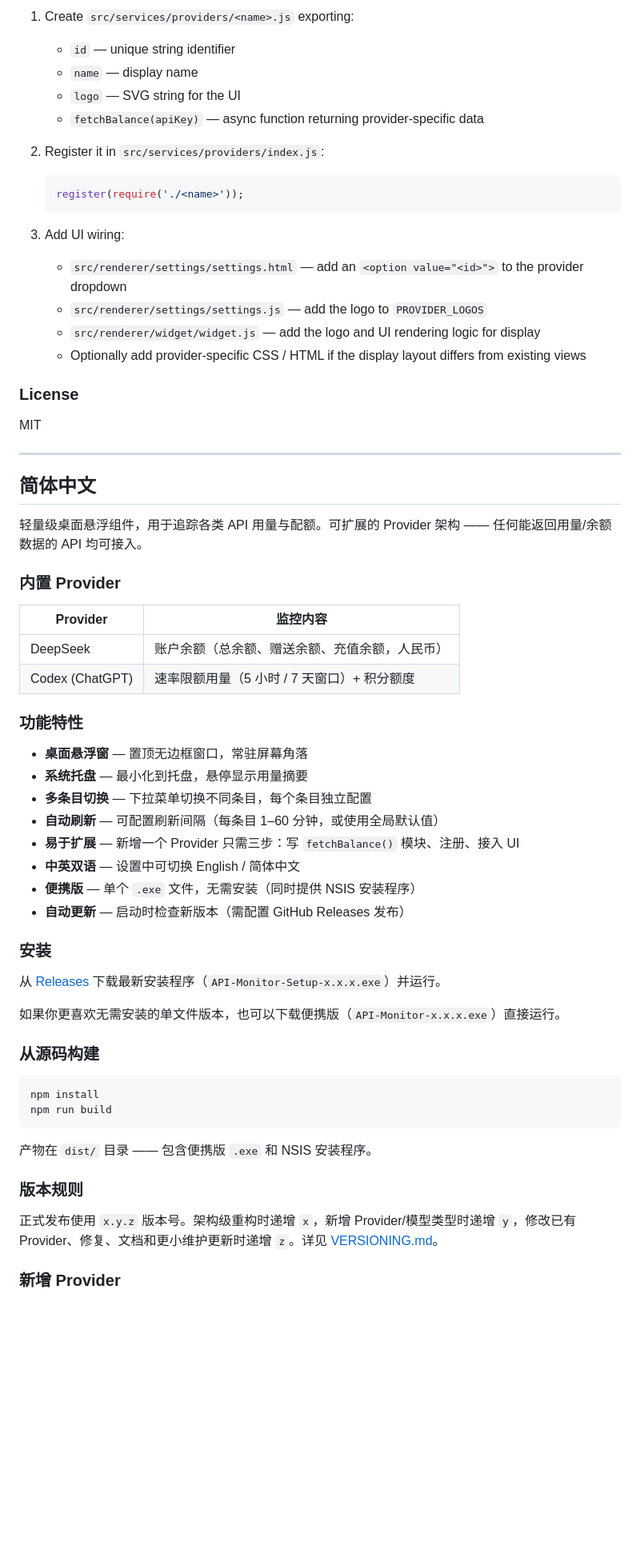
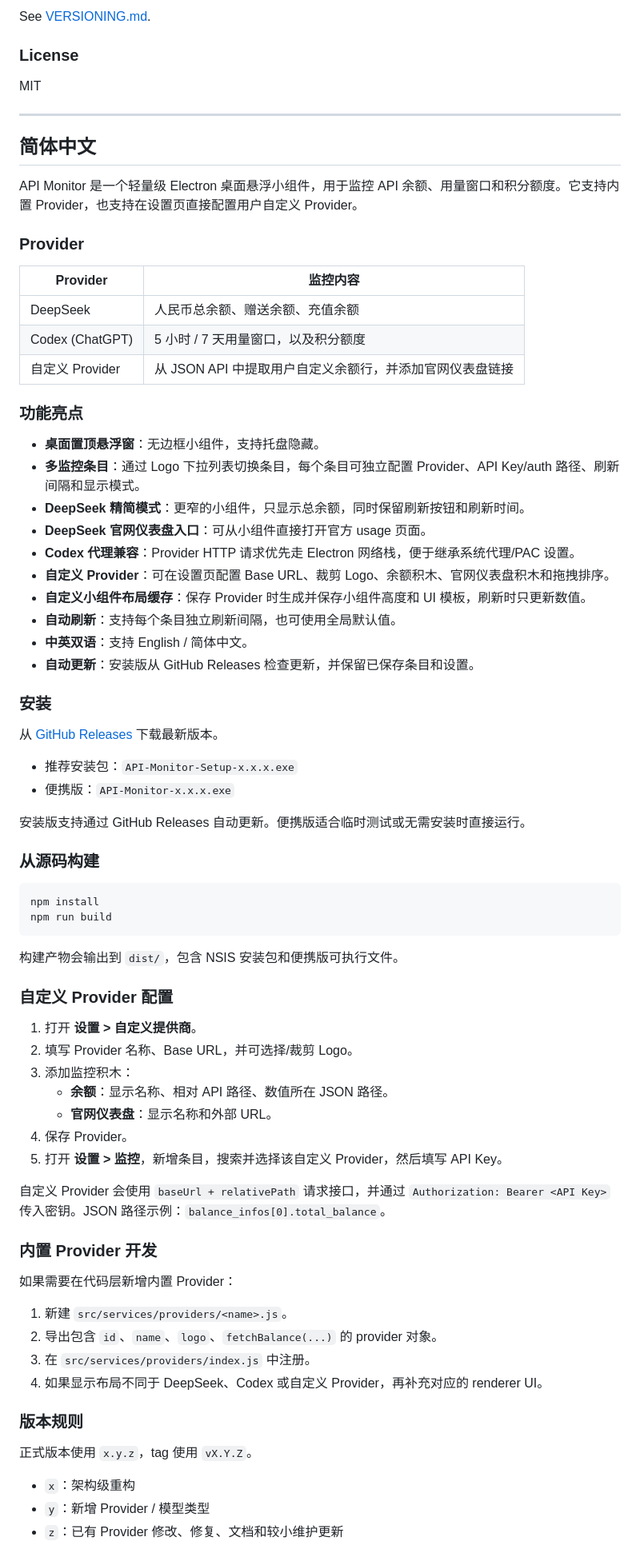
Before and after one commit to qaqliu/API-Monitor, a Markdown page: README.md, the part around one of its changes. Shown at 80% size. Drawn GitHub-style; blank space fills up the shorter version.

Commit message:
更新 1.1.0 README 文档
- 重写 README 为干净 UTF-8 中英双语说明。

- 补充自定义 Provider、DeepSeek 精简模式、Codex 代理请求、自动更新和版本规则。

- 区分设置页自定义 Provider 配置和代码级内置 Provider 开发流程。

````diff
--- a/README.md
+++ b/README.md
@@ -49,20 +78,5 @@ Official releases use `x.y.z` versions. Increment `x` for architecture-level ref
 
-1. Create `src/services/providers/<name>.js` exporting:
-   - `id` — unique string identifier
-   - `name` — display name
-   - `logo` — SVG string for the UI
-   - `fetchBalance(apiKey)` — async function returning provider-specific data
-
-2. Register it in `src/services/providers/index.js`:
-   ```js
-   register(require('./<name>'));
-   ```
-
-3. Add UI wiring:
-   - `src/renderer/settings/settings.html` — add an `<option value="<id>">` to the provider dropdown
-   - `src/renderer/settings/settings.js` — add the logo to `PROVIDER_LOGOS`
-   - `src/renderer/widget/widget.js` — add the logo and UI rendering logic for display
-   - Optionally add provider-specific CSS / HTML if the display layout differs from existing views
+See [VERSIONING.md](VERSIONING.md).
 
 ### License
 
@@ -72,31 +86,37 @@ MIT
 
 ## 简体中文
 
-轻量级桌面悬浮组件，用于追踪各类 API 用量与配额。可扩展的 Provider 架构 —— 任何能返回用量/余额数据的 API 均可接入。
+API Monitor 是一个轻量级 Electron 桌面悬浮小组件，用于监控 API 余额、用量窗口和积分额度。它支持内置 Provider，也支持在设置页直接配置用户自定义 Provider。
 
-### 内置 Provider
+### Provider
 
 | Provider | 监控内容 |
-|----------|----------|
-| DeepSeek | 账户余额（总余额、赠送余额、充值余额，人民币） |
-| Codex (ChatGPT) | 速率限额用量（5 小时 / 7 天窗口）+ 积分额度 |
+| --- | --- |
+| DeepSeek | 人民币总余额、赠送余额、充值余额 |
+| Codex (ChatGPT) | 5 小时 / 7 天用量窗口，以及积分额度 |
+| 自定义 Provider | 从 JSON API 中提取用户自定义余额行，并添加官网仪表盘链接 |
 
-### 功能特性
+### 功能亮点
 
-- **桌面悬浮窗** — 置顶无边框窗口，常驻屏幕角落
-- **系统托盘** — 最小化到托盘，悬停显示用量摘要
-- **多条目切换** — 下拉菜单切换不同条目，每个条目独立配置
-- **自动刷新** — 可配置刷新间隔（每条目 1–60 分钟，或使用全局默认值）
-- **易于扩展** — 新增一个 Provider 只需三步：写 `fetchBalance()` 模块、注册、接入 UI
-- **中英双语** — 设置中可切换 English / 简体中文
-- **便携版** — 单个 `.exe` 文件，无需安装（同时提供 NSIS 安装程序）
-- **自动更新** — 启动时检查新版本（需配置 GitHub Releases 发布）
+- **桌面置顶悬浮窗**：无边框小组件，支持托盘隐藏。
+- **多监控条目**：通过 Logo 下拉列表切换条目，每个条目可独立配置 Provider、API Key/auth 路径、刷新间隔和显示模式。
+- **DeepSeek 精简模式**：更窄的小组件，只显示总余额，同时保留刷新按钮和刷新时间。
+- **DeepSeek 官网仪表盘入口**：可从小组件直接打开官方 usage 页面。
+- **Codex 代理兼容**：Provider HTTP 请求优先走 Electron 网络栈，便于继承系统代理/PAC 设置。
+- **自定义 Provider**：可在设置页配置 Base URL、裁剪 Logo、余额积木、官网仪表盘积木和拖拽排序。
+- **自定义小组件布局缓存**：保存 Provider 时生成并保存小组件高度和 UI 模板，刷新时只更新数值。
+- **自动刷新**：支持每个条目独立刷新间隔，也可使用全局默认值。
+- **中英双语**：支持 English / 简体中文。
+- **自动更新**：安装版从 GitHub Releases 检查更新，并保留已保存条目和设置。
 
 ### 安装
 
-从 [Releases](https://github.com/qaqliu/API-Monitor/releases) 下载最新安装程序（`API-Monitor-Setup-x.x.x.exe`）并运行。
+从 [GitHub Releases](https://github.com/qaqliu/API-Monitor/releases) 下载最新版本。
 
-如果你更喜欢无需安装的单文件版本，也可以下载便携版（`API-Monitor-x.x.x.exe`）直接运行。
+- 推荐安装包：`API-Monitor-Setup-x.x.x.exe`
+- 便携版：`API-Monitor-x.x.x.exe`
+
+安装版支持通过 GitHub Releases 自动更新。便携版适合临时测试或无需安装时直接运行。
 
 ### 从源码构建
 
@@ -105,11 +125,34 @@ npm install
 npm run build
 ```
 
-产物在 `dist/` 目录 —— 包含便携版 `.exe` 和 NSIS 安装程序。
+构建产物会输出到 `dist/`，包含 NSIS 安装包和便携版可执行文件。
+
+### 自定义 Provider 配置
+
+1. 打开 **设置 > 自定义提供商**。
+2. 填写 Provider 名称、Base URL，并可选择/裁剪 Logo。
+3. 添加监控积木：
+   - **余额**：显示名称、相对 API 路径、数值所在 JSON 路径。
+   - **官网仪表盘**：显示名称和外部 URL。
+4. 保存 Provider。
+5. 打开 **设置 > 监控**，新增条目，搜索并选择该自定义 Provider，然后填写 API Key。
+
+自定义 Provider 会使用 `baseUrl + relativePath` 请求接口，并通过 `Authorization: Bearer <API Key>` 传入密钥。JSON 路径示例：`balance_infos[0].total_balance`。
+
+### 内置 Provider 开发
+
+如果需要在代码层新增内置 Provider：
+
+1. 新建 `src/services/providers/<name>.js`。
+2. 导出包含 `id`、`name`、`logo`、`fetchBalance(...)` 的 provider 对象。
+3. 在 `src/services/providers/index.js` 中注册。
+4. 如果显示布局不同于 DeepSeek、Codex 或自定义 Provider，再补充对应的 renderer UI。
 
 ### 版本规则
 
-正式发布使用 `x.y.z` 版本号。架构级重构时递增 `x`，新增 Provider/模型类型时递增 `y`，修改已有 Provider、修复、文档和更小维护更新时递增 `z`。详见 [VERSIONING.md](VERSIONING.md)。
+正式版本使用 `x.y.z`，tag 使用 `vX.Y.Z`。
 
-### 新增 Provider
+- `x`：架构级重构
+- `y`：新增 Provider / 模型类型
+- `z`：已有 Provider 修改、修复、文档和较小维护更新
 
````
Also changed, not shown: other parts of README.md (+51 -37 lines).
